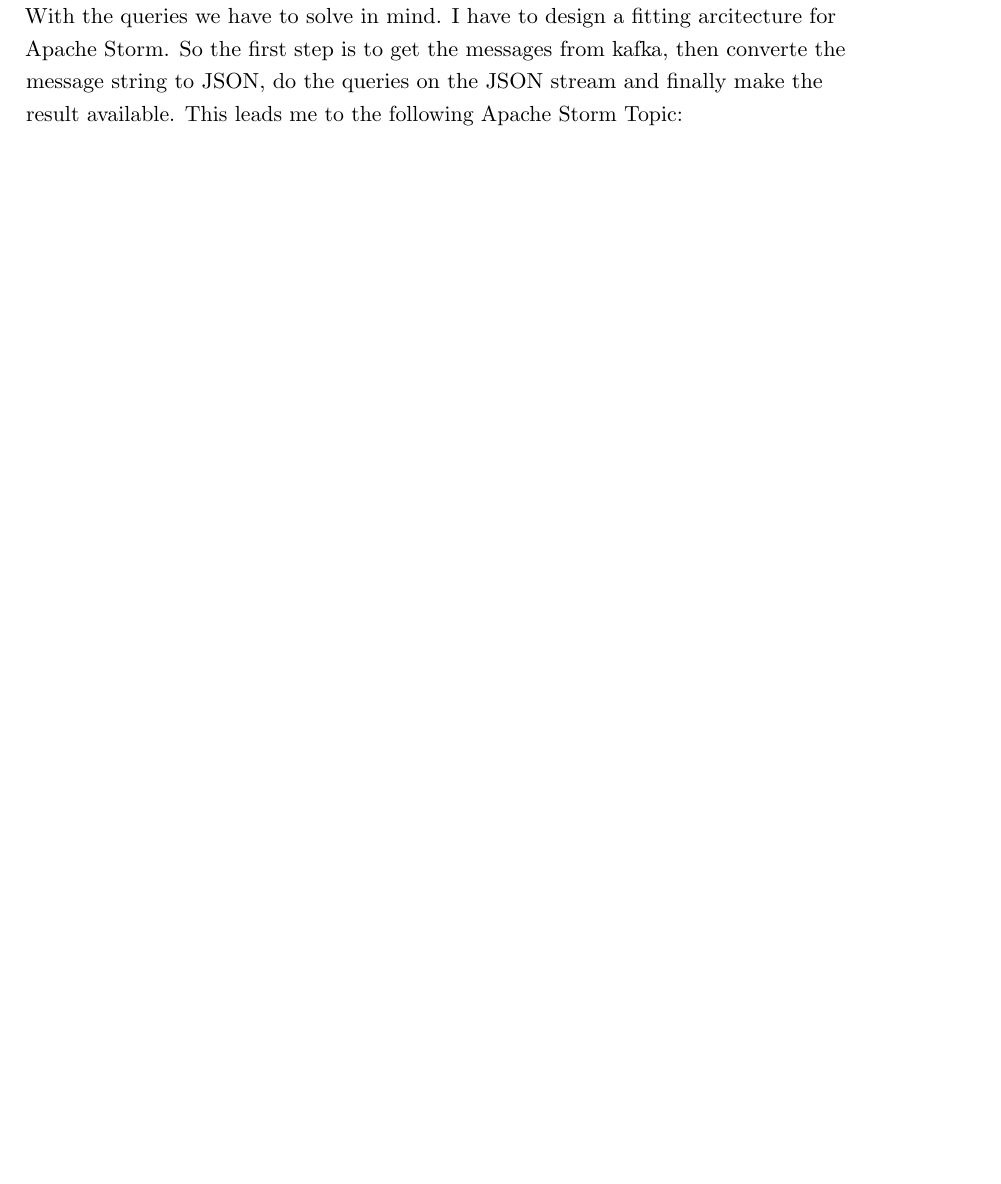
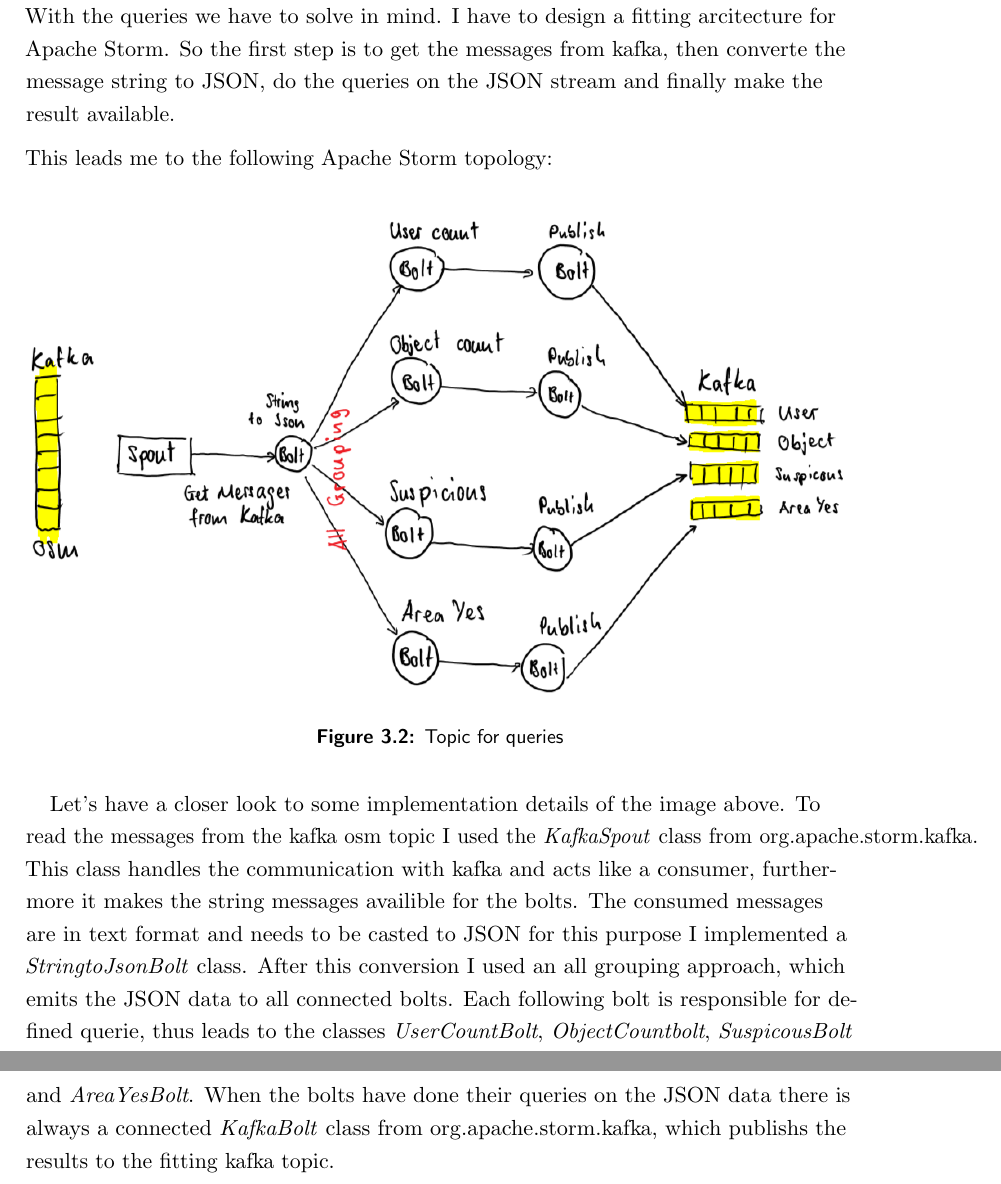
Before and after one commit to Murthy10/storm, a LaTeX thesis (doc/db_seminar.tex, which reads doc/Dissertate.cls, doc/chapters/chapter3.tex): part of page 21 of 25 before the commit and two parts of pages 21 and 22 of 26 after it, the two joined at a grey line, cut so that both start at the same text, the shorter picture padded with empty space. Compiled offline with pdfLaTeX.

Commit message:
added text to impl

```diff
--- a/doc/Dissertate.cls
+++ b/doc/Dissertate.cls
@@ -51,7 +51,7 @@
 \usepackage{hyperref}
 \RequirePackage{url}
 \RequirePackage{amssymb}
-\AtBeginEnvironment{tabular}{\addfontfeature{RawFeature=+tnum}}
+%\AtBeginEnvironment{tabular}{\addfontfeature{RawFeature=+tnum}}
 \widowpenalty=300
 \clubpenalty=300
 \RequirePackage[labelfont={bf,sf,footnotesize,singlespacing},
--- a/doc/chapters/chapter3.tex
+++ b/doc/chapters/chapter3.tex
@@ -37,14 +37,26 @@
 \end{itemize}
 
 \newpage
-\section{Topic of the queries}
+\section{Topology of the queries}
 With the queries we have to solve in mind. I have to design a fitting arcitecture for Apache Storm.
 So the first step is to get the messages from kafka, then converte the message string to JSON,
-do the queries on the JSON stream and finally make the result available.
+do the queries on the JSON stream and finally make the result available.\\
 \medskip
-This leads me to the following Apache Storm Topic:
-
-
+This leads me to the following Apache Storm topology:
+\begin{figure}[H]
+\centering
+\captionsetup{justification=centering}
+\includegraphics[width=1.0\textwidth]{images/impl_topic.png}
+\caption[Topic for queries]{Topic for queries}
+\end{figure}
+Let's have a closer look to some implementation details of the image above.
+To read the messages from the kafka osm topic I used the \textit{KafkaSpout} class from org.apache.storm.kafka.
+This class handles the communication with kafka and acts like a consumer, furthermore it makes the string messages availible for the bolts.
+The consumed messages are in text format and needs to be casted to JSON for this purpose I implemented a \textit{StringtoJsonBolt} class.
+After this conversion I used an all grouping approach, which emits the JSON data to all connected bolts.
+Each following bolt is responsible for defined querie, thus leads to the classes \textit{UserCountBolt}, \textit{ObjectCountbolt}, \textit{SuspicousBolt} and \textit{AreaYesBolt}.
+When the bolts have done their queries on the JSON data there is always a connected \textit{KafkaBolt} class from org.apache.storm.kafka,
+which publishs the results to the fitting kafka topic.
 
 \newpage
 \section{Benchmark}
```
Also changed, not shown: doc/db_seminar.pdf, doc/images/impl_topic.png (added).
